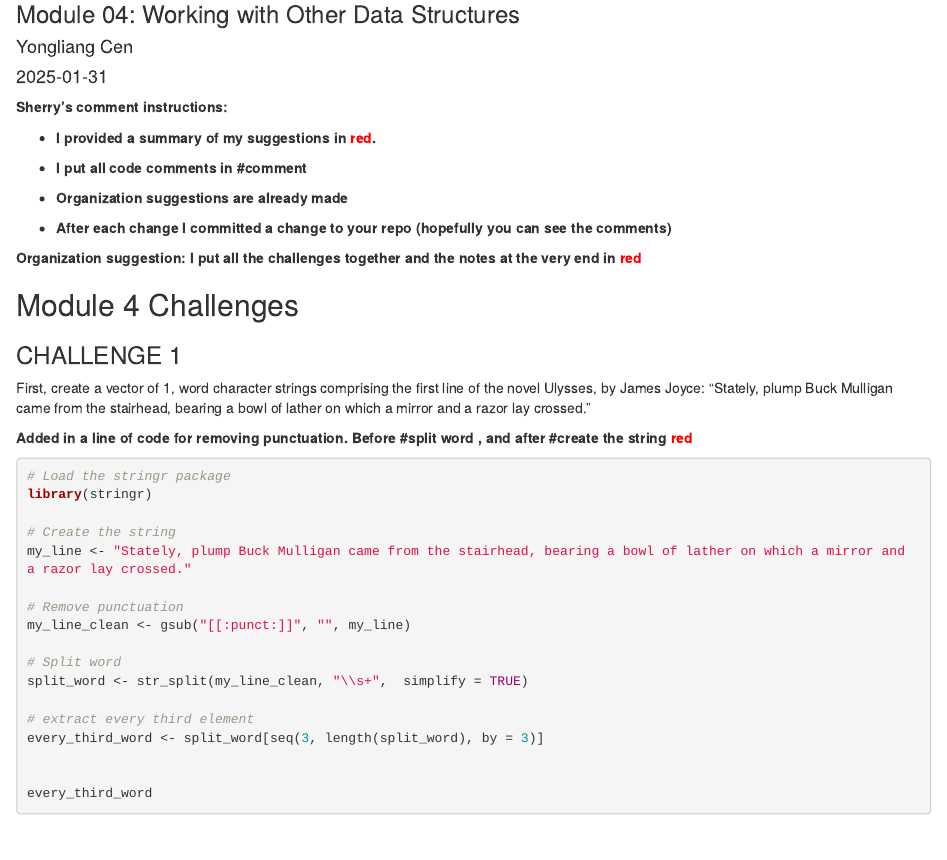
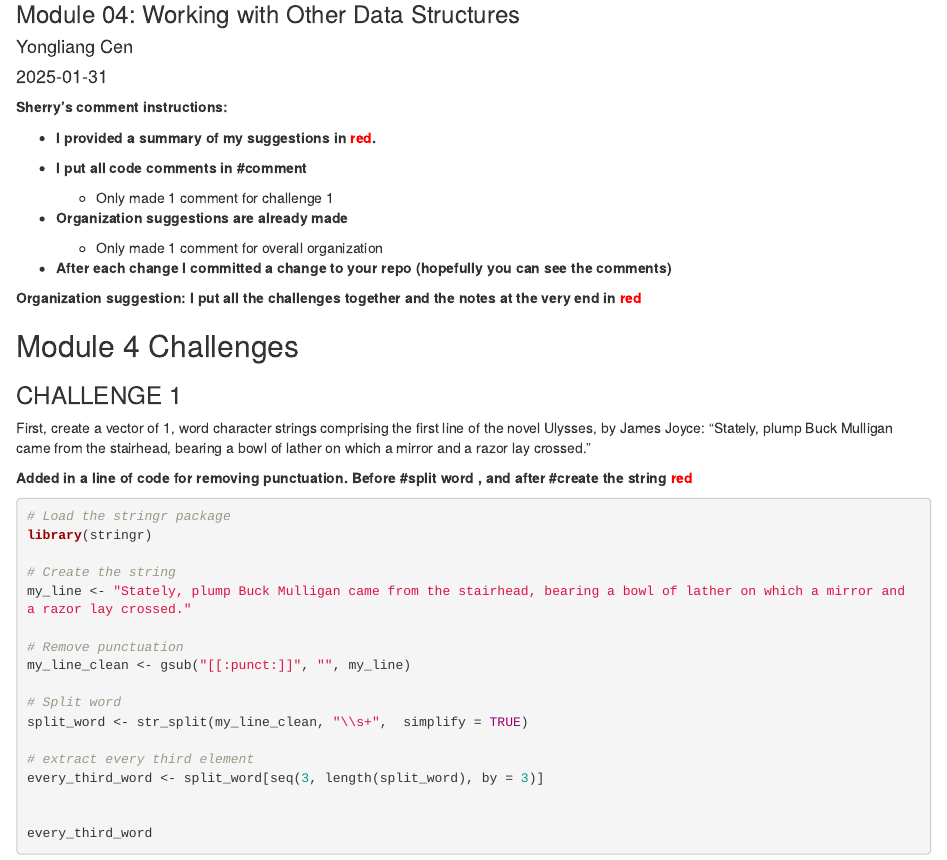
Before and after one commit to yong417/AN588-Homework1-briancen, an R Markdown document (Yong417_PeerCommentary_Sherryx_01.Rmd): the page in a window 1100 px wide, from 80 px down. Rendered offline with R 4.5, knitr and Pandoc, with nearby package versions.

Commit message:
FINAL PUSH 7:33 Hi Yong, this is the FINAL PUSH. You code is so good it is inspiring. It definitely made me reflect a lot on my own code. Great job over all! I made 1 code comment and 1 organization comment. Let me know if you have any questions.

```diff
--- a/Yong417_PeerCommentary_Sherryx_01.Rmd
+++ b/Yong417_PeerCommentary_Sherryx_01.Rmd
@@ -12,7 +12,11 @@ output: html_document
 
 -   **I put all code comments in #comment**
 
+    -   Only made 1 comment for challenge 1
+
 -   **Organization suggestions are already made**
+
+    -   Only made 1 comment for overall organization
 
 -   **After each change I committed a change to your repo (hopefully you can see the comments)**
 
```
